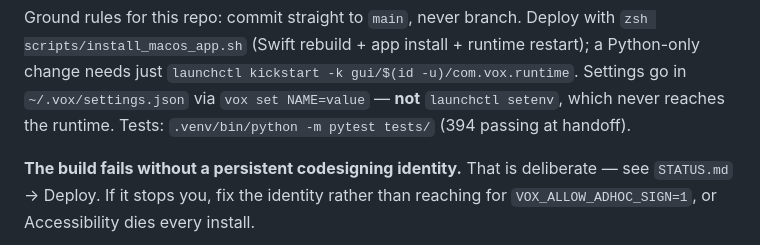
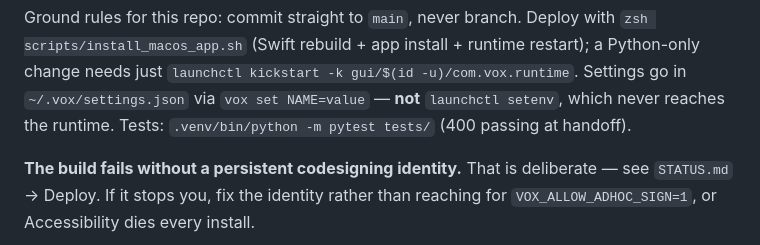
Before and after one commit to AlqattanDev/bro, a Markdown page: PLAN.md, the part around the change. GitHub-like rendering.

```diff
--- a/PLAN.md
+++ b/PLAN.md
@@ -18,7 +18,7 @@ restart); a Python-only change needs just
 `launchctl kickstart -k gui/$(id -u)/com.vox.runtime`. Settings go in
 `~/.vox/settings.json` via `vox set NAME=value` — **not** `launchctl setenv`,
 which never reaches the runtime. Tests: `.venv/bin/python -m pytest tests/`
-(394 passing at handoff).
+(400 passing at handoff).
 
 **The build fails without a persistent codesigning identity.** That is
 deliberate — see `STATUS.md` → Deploy. If it stops you, fix the identity rather
```
Also changed, not shown: STATUS.md (+1 -1 lines).
